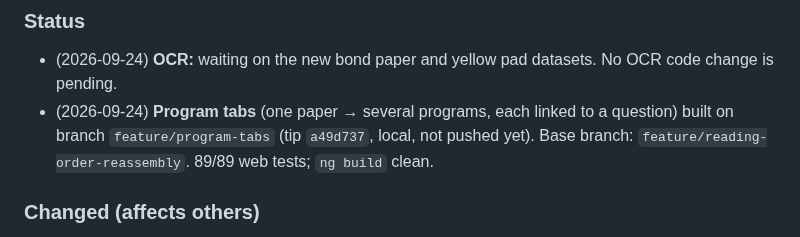
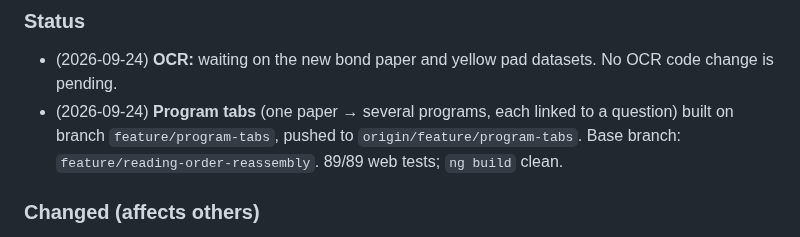
Before and after one commit to Francismarcnikko123/mAIstra, a Markdown page: docs/TEAM_SYNC.md, the part around the change. GitHub-like rendering.

Commit message:
docs(team-sync): mark program tabs as pushed

```diff
--- a/docs/TEAM_SYNC.md
+++ b/docs/TEAM_SYNC.md
@@ -34,7 +34,7 @@ A short, shared record of **what each of us changed that affects the others**, *
 
 ### Status
 - (2026-09-24) **OCR:** waiting on the new bond paper and yellow pad datasets. No OCR code change is pending.
-- (2026-09-24) **Program tabs** (one paper → several programs, each linked to a question) built on branch `feature/program-tabs` (tip `a49d737`, local, not pushed yet). Base branch: `feature/reading-order-reassembly`. 89/89 web tests; `ng build` clean.
+- (2026-09-24) **Program tabs** (one paper → several programs, each linked to a question) built on branch `feature/program-tabs`, pushed to `origin/feature/program-tabs`. Base branch: `feature/reading-order-reassembly`. 89/89 web tests; `ng build` clean.
 
 ### Changed (affects others)
 - (2026-09-24) **New column `submissions.answers jsonb`**, migration `supabase/migrations/20260923000000_add_submission_answers.sql`. It holds Programs 2..n as `[{ code, question_id }]`. Program 1 is still `verified_text` + `question_id`. Until the migration runs, the app still works: it detects the missing column and marks extra tabs as preview-only.
```
